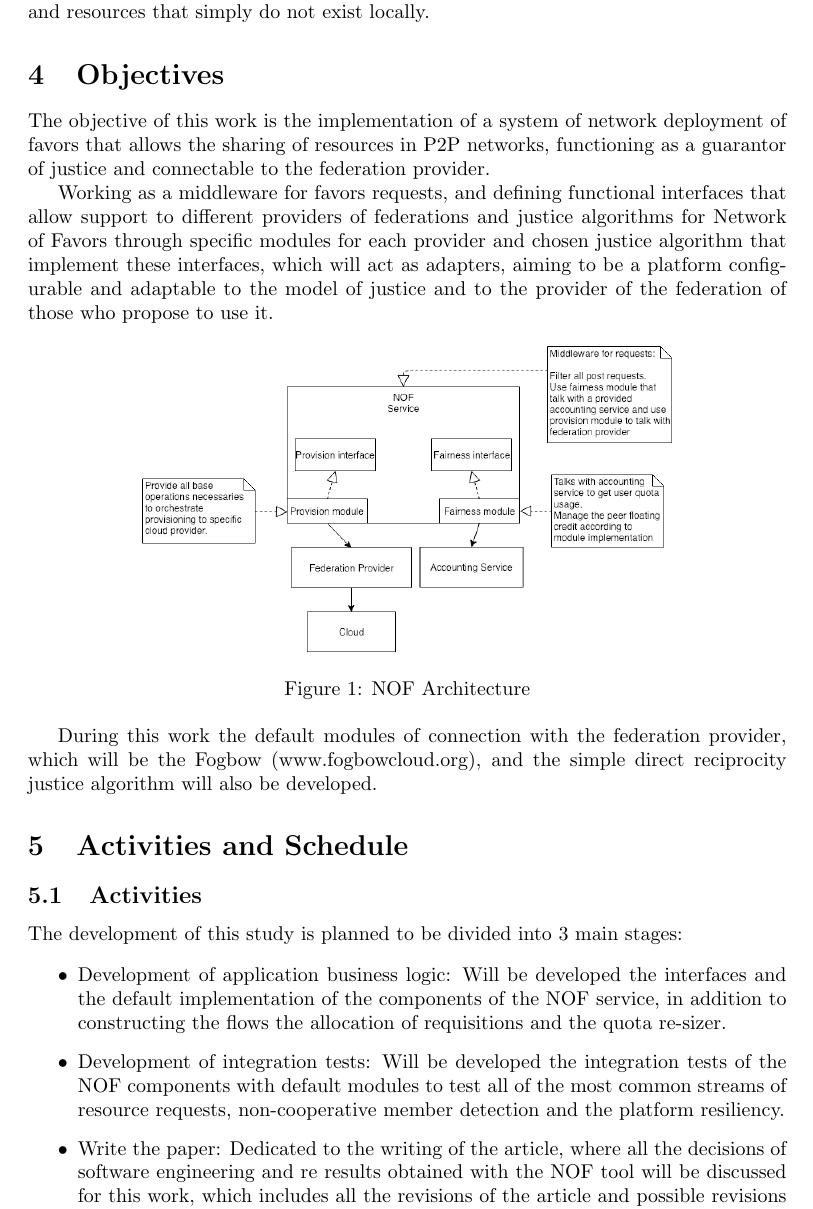
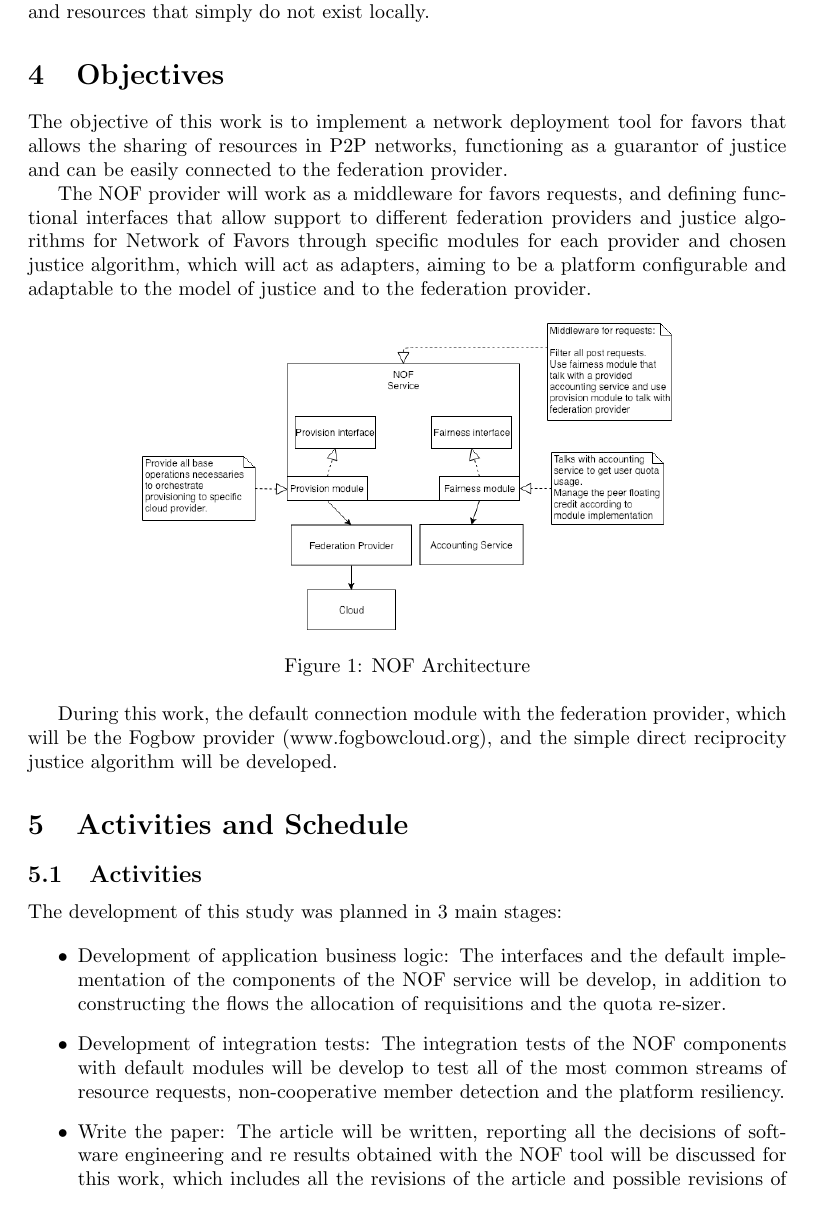
Before and after one commit to GustavoDinizMonteiro/ptcc-arctifact, a LaTeX document (main.tex): part of page 2 of 3, cut so that both start at the same text. Compiled offline with pdfLaTeX.

Commit message:
Final review.

```diff
--- a/main.tex
+++ b/main.tex
@@ -29,9 +29,9 @@ Under these circumstances, selling these surplus resources may be an interesting
 One alternative that small and medium-sized private cloud providers may find advantageous is to collaboratively exchange idle capacity on a peer-to-peer (P2P) basis within a federation. In this case, each provider in the federation acts both as a resource provider (outside peak hours) and as a resource consumer (during peak times). In particular private cloud providers, because of the usually limited amount of own resources, would benefit greatly from this exchange\cite{fairness-benefices}, thus allowing them to access a larger pool of resources when local demand is too high and can not be met using only local resources and resources that simply do not exist locally.
 
 \section{Objectives}
-The objective of this work is the implementation of a system of network deployment of favors that allows the sharing of resources in P2P networks, functioning as a guarantor of justice and connectable to the federation provider.
+The objective of this work is to implement a network deployment tool for favors that allows the sharing of resources in P2P networks, functioning as a guarantor of justice and can be easily connected to the federation provider.
 
-Working as a middleware for favors requests, and defining functional interfaces that allow support to different providers of federations and justice algorithms for Network of Favors through specific modules for each provider and chosen justice algorithm that implement these interfaces, which will act as adapters, aiming to be a platform configurable and adaptable to the model of justice and to the provider of the federation of those who propose to use it.
+The NOF provider will work as a middleware for favors requests, and defining functional interfaces that allow support to different federation providers and justice algorithms for Network of Favors through specific modules for each provider and chosen justice algorithm, which will act as adapters, aiming to be a platform configurable and adaptable to the model of justice and to the federation provider.
 
 \begin{figure}[h!]
     \centering
@@ -39,20 +39,20 @@ Working as a middleware for favors requests, and defining functional interfaces
     \caption{NOF Architecture}
 \end{figure}
 
-During this work the default modules of connection with the federation provider, which will be the Fogbow (www.fogbowcloud.org), and the simple direct reciprocity justice algorithm will also be developed.
+During this work, the default connection module with the federation provider, which will be the Fogbow provider (www.fogbowcloud.org), and the simple direct reciprocity justice algorithm will be developed.
 
 \section{Activities and Schedule}
 
 \subsection{Activities}
-The development of this study is planned to be divided into 3 main stages:
+The development of this study was planned in 3 main stages:
 
 \begin{itemize}
     \item Development of application business logic:
-	Will be developed the interfaces and the default implementation of the components of the NOF service, in addition to constructing the flows the allocation of requisitions and the quota re-sizer.
+	The interfaces and the default implementation of the components of the NOF service will be develop, in addition to constructing the flows the allocation of requisitions and the quota re-sizer.
 	\item Development of integration tests:
-	Will be developed the integration tests of the NOF components with default modules to test all of the most common streams of resource requests, non-cooperative member detection and the platform resiliency.
+	The integration tests of the NOF components with default modules will be develop to test all of the most common streams of resource requests, non-cooperative member detection and the platform resiliency.
 	\item Write the paper:
-	Dedicated to the writing of the article, where all the decisions of software engineering and re results obtained with the NOF tool will be discussed for this work, which includes all the revisions of the article and possible revisions of architecture and/or implementation in the NOF.
+	The article will be written, reporting all the decisions of software engineering and re results obtained with the NOF tool will be discussed for this work, which includes all the revisions of the article and possible revisions of architecture and/or implementation in the NOF.
 \end{itemize}
 
 \subsection{Schedule}
```
Also changed, not shown: main.tex (8 more changed lines).
